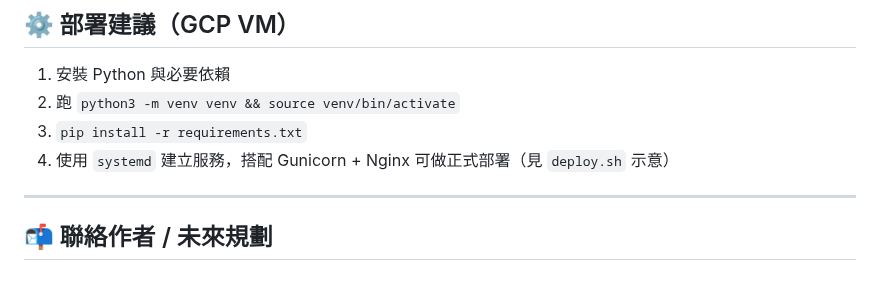
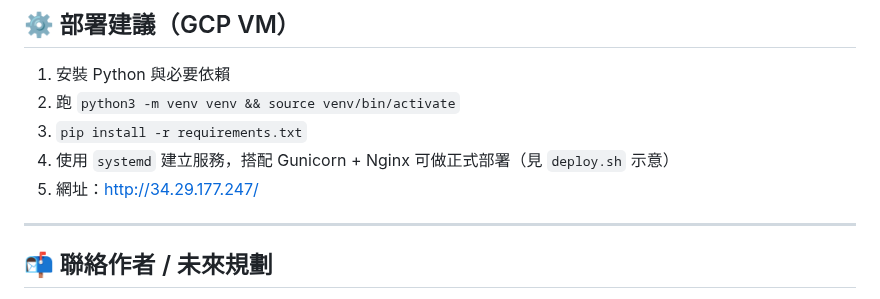
Before and after one commit to CynthiaYenJuChen/comforting-cat, a Markdown page: README.zh.md, the part around the change. Rendered like a GitHub page.

```diff
--- a/README.zh.md
+++ b/README.zh.md
@@ -122,6 +122,7 @@ SELECT * FROM user_state;
 2. 跑 `python3 -m venv venv && source venv/bin/activate`
 3. `pip install -r requirements.txt`
 4. 使用 `systemd` 建立服務，搭配 Gunicorn + Nginx 可做正式部署（見 `deploy.sh` 示意）
+5. 網址：http://34.29.177.247/
 
 ---
 
```
